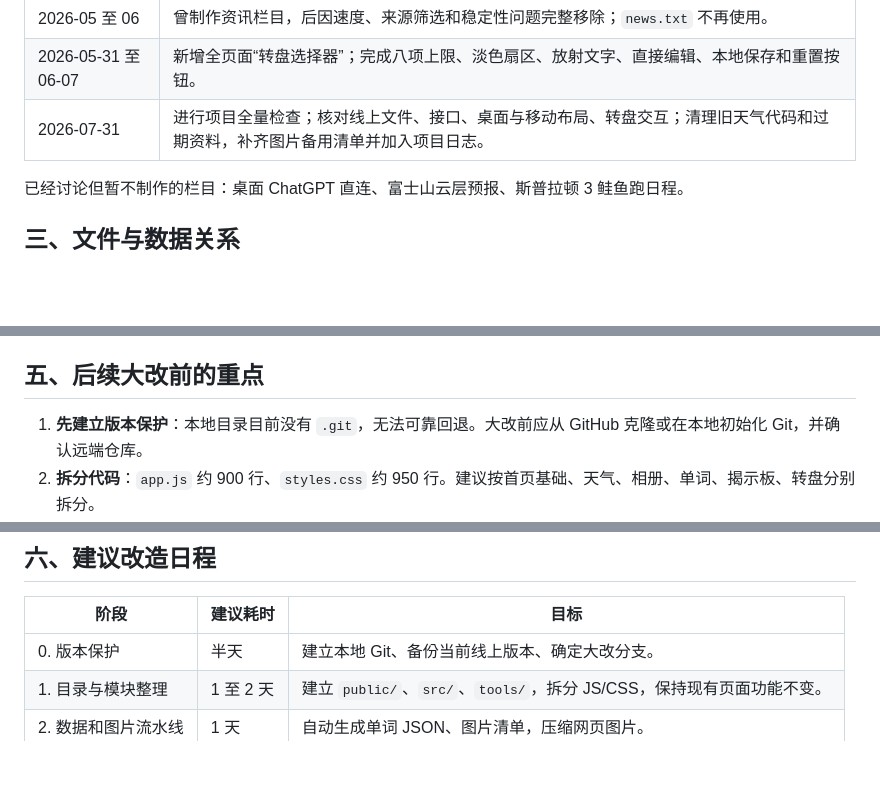
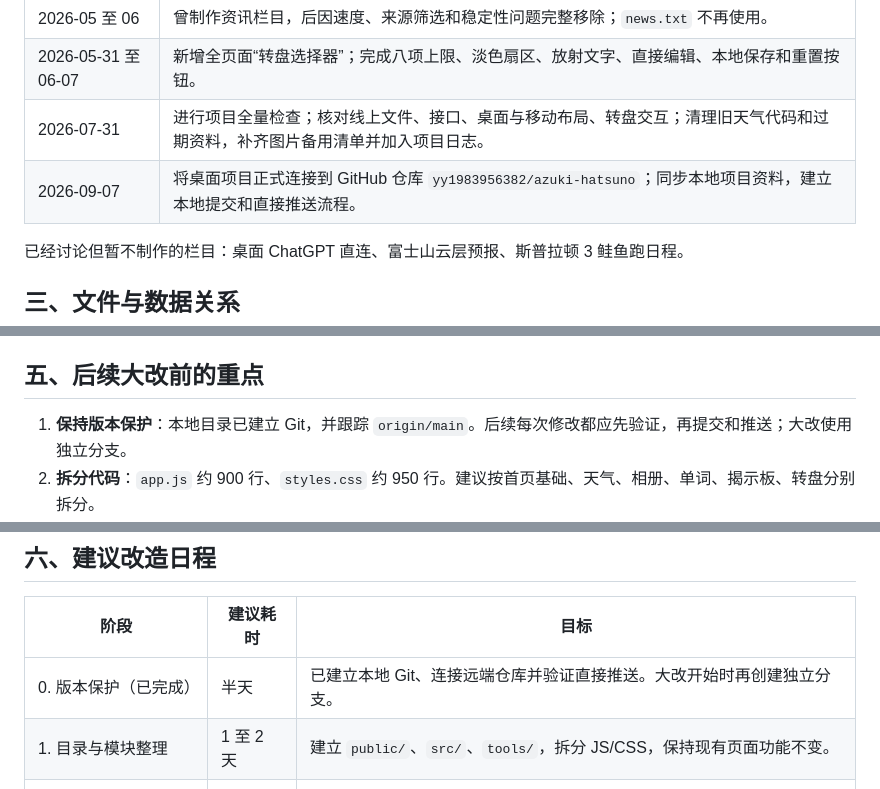
Before and after one commit to yy1983956382/azuki-hatsuno, a Markdown page: 项目日志.md, 3 parts joined by grey strips. Drawn GitHub-style; blank space fills up the shorter version.

Commit message:
docs: record GitHub workflow setup

```diff
--- a/项目日志.md
+++ b/项目日志.md
@@ -30,6 +30,7 @@
 | 2026-05 至 06 | 曾制作资讯栏目，后因速度、来源筛选和稳定性问题完整移除；`news.txt` 不再使用。 |
 | 2026-05-31 至 06-07 | 新增全页面“转盘选择器”；完成八项上限、淡色扇区、放射文字、直接编辑、本地保存和重置按钮。 |
 | 2026-07-31 | 进行项目全量检查；核对线上文件、接口、桌面与移动布局、转盘交互；清理旧天气代码和过期资料，补齐图片备用清单并加入项目日志。 |
+| 2026-09-07 | 将桌面项目正式连接到 GitHub 仓库 `yy1983956382/azuki-hatsuno`；同步本地项目资料，建立本地提交和直接推送流程。 |
 
 已经讨论但暂不制作的栏目：桌面 ChatGPT 直连、富士山云层预报、斯普拉顿 3 鲑鱼跑日程。
 
@@ -69,7 +70,7 @@
 
 ## 五、后续大改前的重点
 
-1. **先建立版本保护**：本地目录目前没有 `.git`，无法可靠回退。大改前应从 GitHub 克隆或在本地初始化 Git，并确认远端仓库。
+1. **保持版本保护**：本地目录已建立 Git，并跟踪 `origin/main`。后续每次修改都应先验证，再提交和推送；大改使用独立分支。
 2. **拆分代码**：`app.js` 约 900 行、`styles.css` 约 950 行。建议按首页基础、天气、相册、单词、揭示板、转盘分别拆分。
 3. **减少无效请求**：揭示板目前每 3 秒请求一次；单词库每次强制下载约 621 KB；进入转盘页时隐藏的天气和相册仍会加载。
 4. **改进图片加载**：图片总计约 32.6 MB，单张最高约 2.9 MB。建议保留原图备份，网站使用压缩后的 WebP 或 AVIF。
@@ -82,7 +83,7 @@
 
 | 阶段 | 建议耗时 | 目标 |
 | --- | --- | --- |
-| 0. 版本保护 | 半天 | 建立本地 Git、备份当前线上版本、确定大改分支。 |
+| 0. 版本保护（已完成） | 半天 | 已建立本地 Git、连接远端仓库并验证直接推送。大改开始时再创建独立分支。 |
 | 1. 目录与模块整理 | 1 至 2 天 | 建立 `public/`、`src/`、`tools/`，拆分 JS/CSS，保持现有页面功能不变。 |
 | 2. 数据和图片流水线 | 1 天 | 自动生成单词 JSON、图片清单，压缩网页图片。 |
 | 3. 首页与栏目重设计 | 2 至 4 天 | 按新需求重做视觉、信息层级和移动端体验。 |
```
Also changed, not shown: other parts of 项目日志.md (+1 -1 lines).
